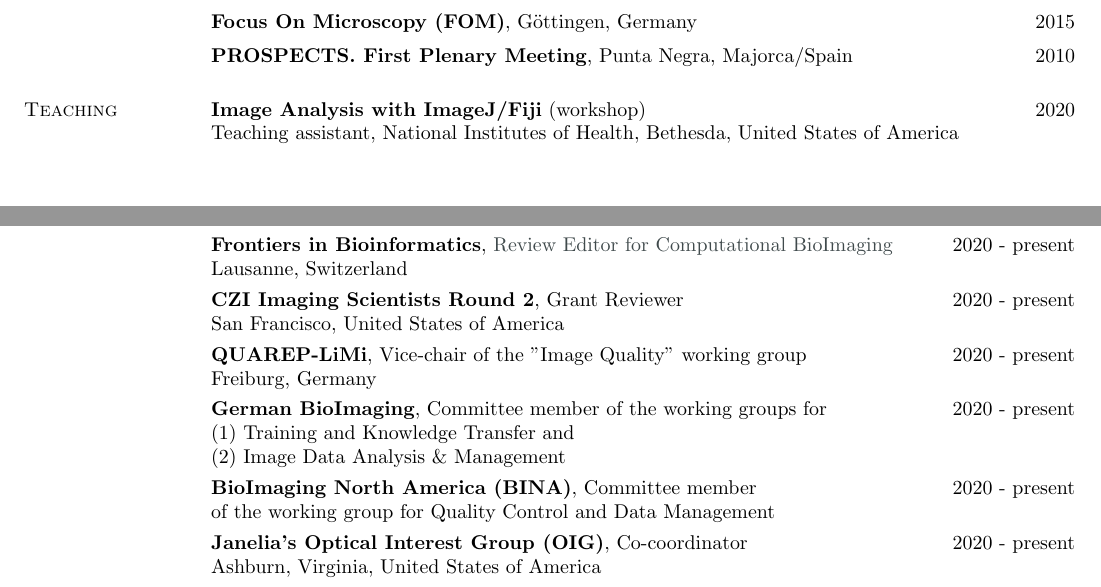
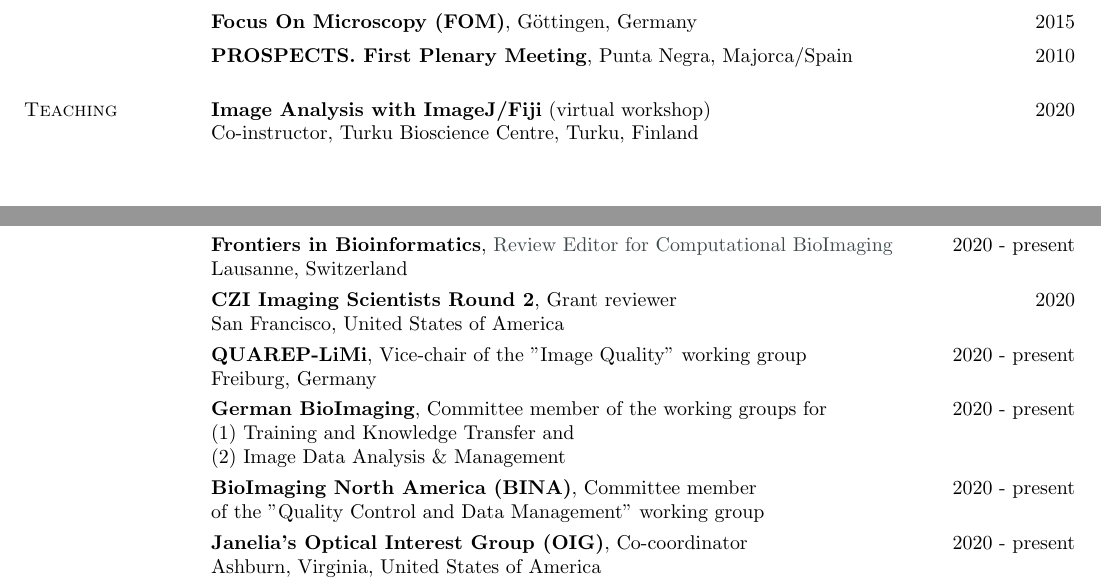
Before and after one commit to UlrikeBoehm/cv_template_ulrikeboehm, a LaTeX CV (cv_boehm.tex): two parts of pages 3 and 5 of 7, joined at a grey line, cut so that both start at the same text. Compiled offline with pdfLaTeX.

Commit message:
updated CV

```diff
--- a/cv_boehm.tex
+++ b/cv_boehm.tex
@@ -311,8 +311,8 @@
 
 \section{\sc Teaching}
 
-{\bf  Image Analysis with ImageJ/Fiji} (workshop)  \hfill 2020\\
-Teaching assistant, National Institutes of Health, Bethesda, United States of America\\
+{\bf  Image Analysis with ImageJ/Fiji} (virtual workshop)  \hfill 2020\\
+Co-instructor, Turku Bioscience Centre, Turku, Finland\\
 \vspace*{-3mm}\\
 {\bf  Open Science in Imaging and Microscopy} (breakout session during a workshop)  \hfill 2019\\
 Lead instructor, Janelia Research Campus, Ashburn, United States of America\\
@@ -397,7 +397,7 @@
 {\bf Frontiers in Bioinformatics},  \href{https://www.frontiersin.org/journals/bioinformatics/sections/computational-bioimaging}{Review Editor for Computational BioImaging} \hfill {2020 - present}\\
 Lausanne, Switzerland\\
 \vspace*{-3mm}\\
-{\bf CZI Imaging Scientists Round 2}, Grant Reviewer \hfill {2020 - present}\\
+{\bf CZI Imaging Scientists Round 2}, Grant reviewer \hfill {2020}\\
 San Francisco, United States of America\\
 \vspace*{-3mm}\\
 {\bf QUAREP-LiMi}, Vice-chair of the "Image Quality" working group  \hfill {2020 - present}\\
@@ -408,7 +408,7 @@
 (2) Image Data Analysis \& Management\\
 \vspace*{-3mm}\\
 {\bf BioImaging North America (BINA)}, Committee member \hfill {2020 - present}\\
-of the working group for Quality Control and Data Management\\
+of the "Quality Control and Data Management" working group\\
 \vspace*{-3mm}\\
 {\bf Janelia's Optical Interest Group (OIG)}, Co-coordinator \hfill {2020 - present}\\
 Ashburn, Virginia, United States of America\\
```
Also changed, not shown: cv_boehm.pdf, 1 other file.
